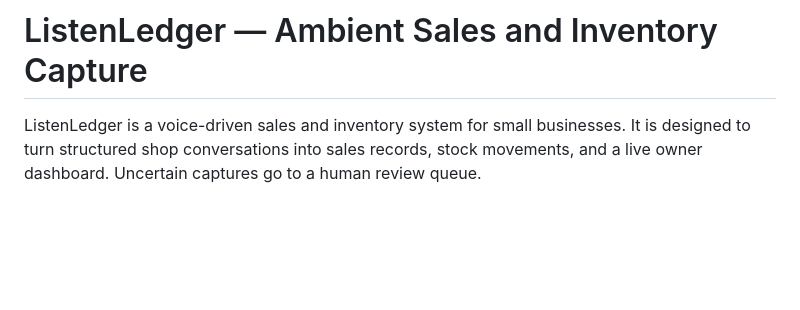
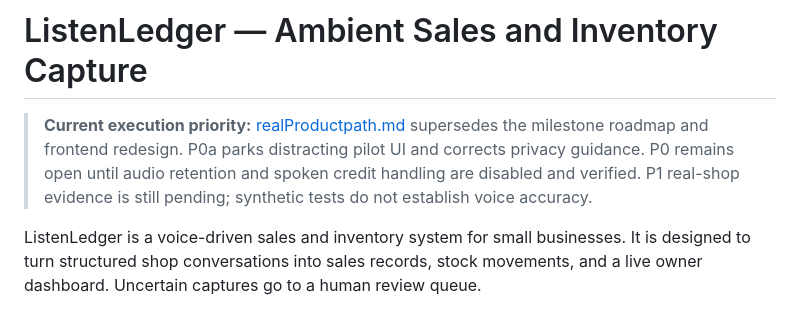
Before and after one commit to eeyung1/listenledger, a Markdown page: README.md, the part around the change. Drawn GitHub-style; blank space fills up the shorter version.

Commit message:
feat: park pilot interface scope and align product priorities

```diff
--- a/README.md
+++ b/README.md
@@ -1,4 +1,7 @@
 # ListenLedger — Ambient Sales and Inventory Capture
+
+> **Current execution priority:** [realProductpath.md](realProductpath.md) supersedes the milestone roadmap and frontend redesign. P0a parks distracting pilot UI and corrects privacy guidance. P0 remains open until audio retention and spoken credit handling are disabled and verified. P1 real-shop evidence is still pending; synthetic tests do not establish voice accuracy.
+
 
 ListenLedger is a voice-driven sales and inventory system for small businesses. It is designed to turn structured shop conversations into sales records, stock movements, and a live owner dashboard. Uncertain captures go to a human review queue.
 
```
